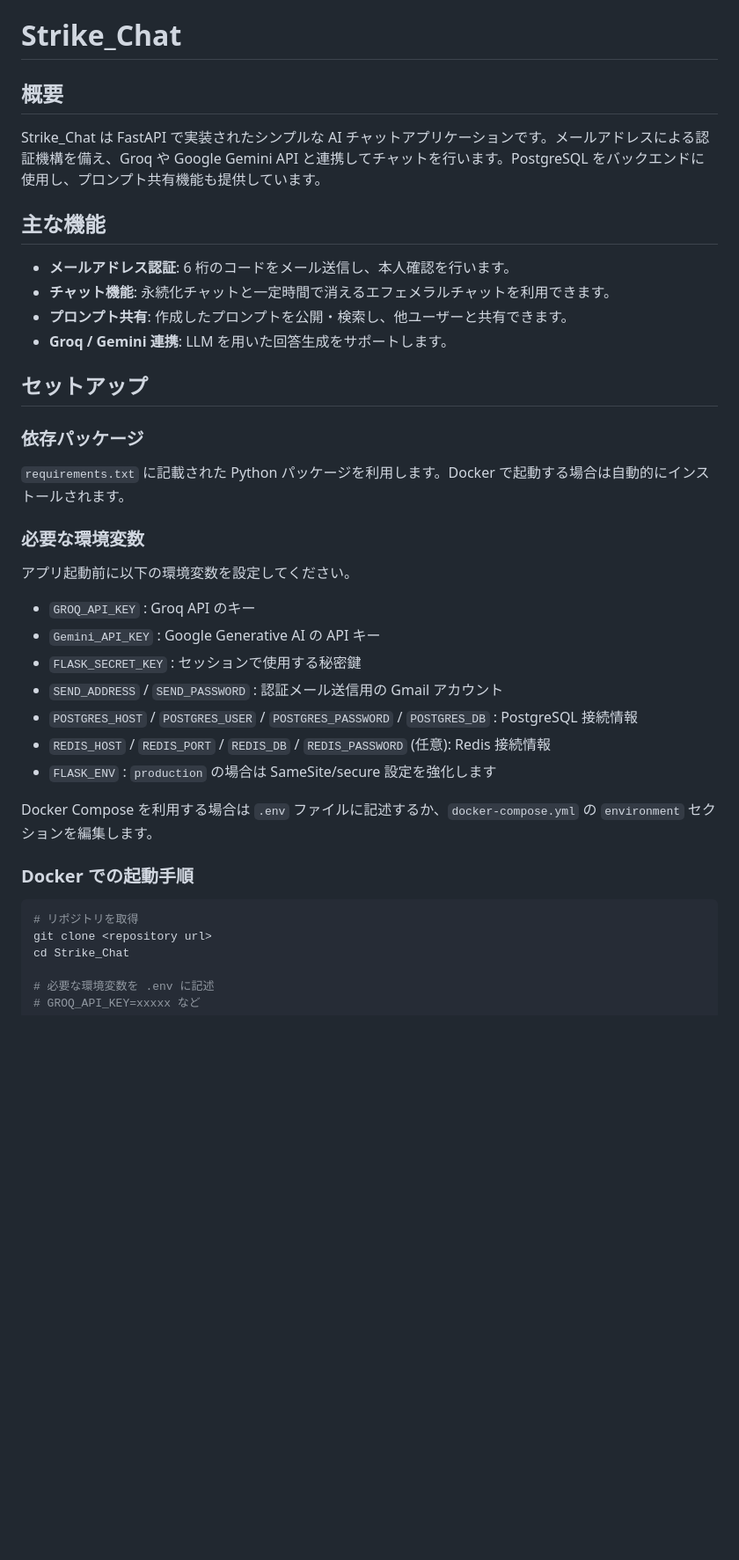
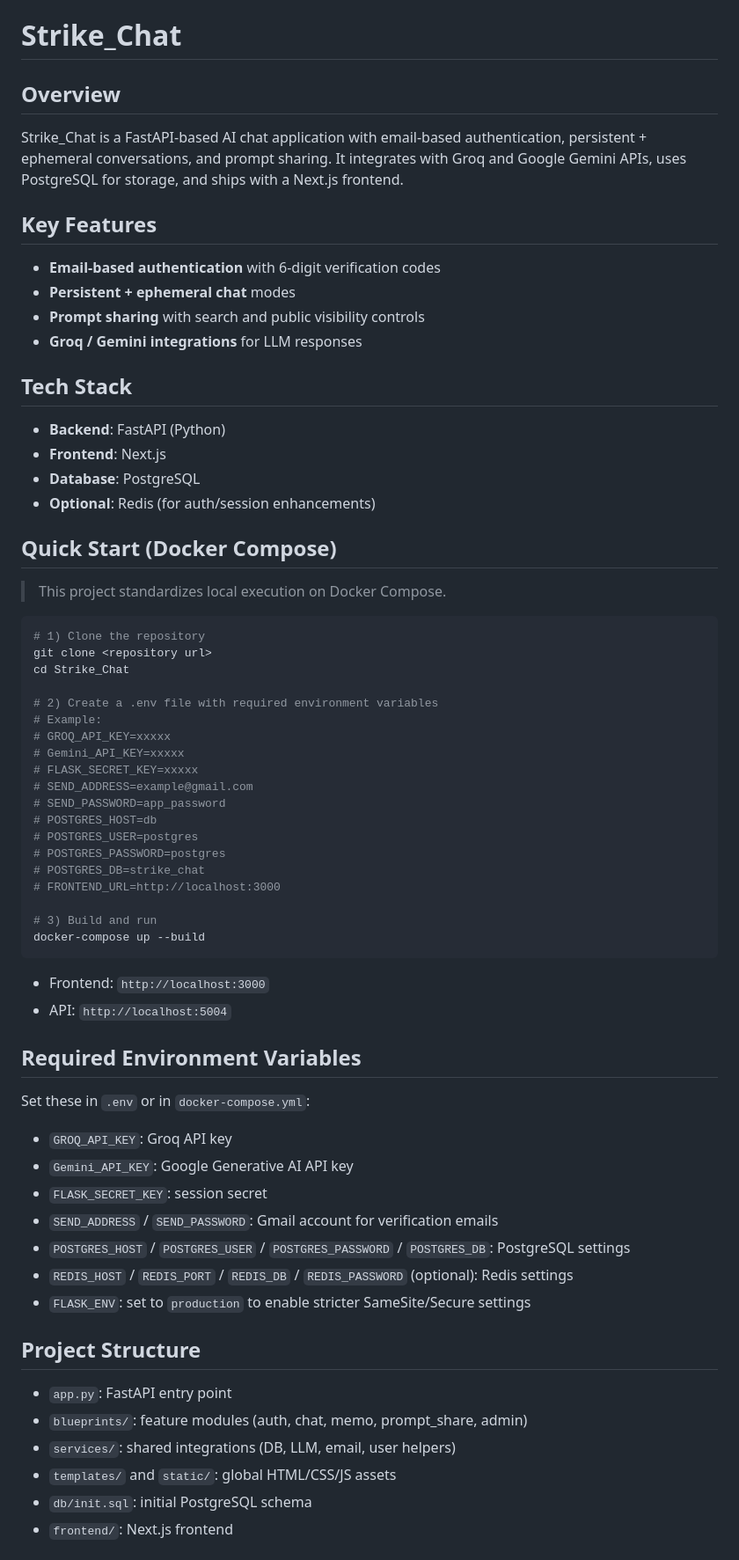
Before and after one commit to kota-kawa/Chat-Core, a Markdown page: README.md, the part around one of its changes. Shown at 88% size. Rendered like a GitHub page; blank space fills up the shorter version.

Commit message:
Update README for Docker Compose

````diff
--- a/README.md
+++ b/README.md
@@ -1,34 +1,63 @@
 # Strike_Chat
 
-## 概要
-Strike_Chat は FastAPI で実装されたシンプルな AI チャットアプリケーションです。メールアドレスによる認証機構を備え、Groq や Google Gemini API と連携してチャットを行います。PostgreSQL をバックエンドに使用し、プロンプト共有機能も提供しています。
+## Overview
+Strike_Chat is a FastAPI-based AI chat application with email-based authentication, persistent + ephemeral conversations, and prompt sharing. It integrates with Groq and Google Gemini APIs, uses PostgreSQL for storage, and ships with a Next.js frontend.
 
-## 主な機能
-- **メールアドレス認証**: 6 桁のコードをメール送信し、本人確認を行います。
-- **チャット機能**: 永続化チャットと一定時間で消えるエフェメラルチャットを利用できます。
-- **プロンプト共有**: 作成したプロンプトを公開・検索し、他ユーザーと共有できます。
-- **Groq / Gemini 連携**: LLM を用いた回答生成をサポートします。
+## Key Features
+- **Email-based authentication** with 6‑digit verification codes
+- **Persistent + ephemeral chat** modes
+- **Prompt sharing** with search and public visibility controls
+- **Groq / Gemini integrations** for LLM responses
 
-## セットアップ
-### 依存パッケージ
-`requirements.txt` に記載された Python パッケージを利用します。Docker で起動する場合は自動的にインストールされます。
+## Tech Stack
+- **Backend**: FastAPI (Python)
+- **Frontend**: Next.js
+- **Database**: PostgreSQL
+- **Optional**: Redis (for auth/session enhancements)
 
-### 必要な環境変数
-アプリ起動前に以下の環境変数を設定してください。
-- `GROQ_API_KEY` : Groq API のキー
-- `Gemini_API_KEY` : Google Generative AI の API キー
-- `FLASK_SECRET_KEY` : セッションで使用する秘密鍵
-- `SEND_ADDRESS` / `SEND_PASSWORD` : 認証メール送信用の Gmail アカウント
-- `POSTGRES_HOST` / `POSTGRES_USER` / `POSTGRES_PASSWORD` / `POSTGRES_DB` : PostgreSQL 接続情報
-- `REDIS_HOST` / `REDIS_PORT` / `REDIS_DB` / `REDIS_PASSWORD` (任意): Redis 接続情報
-- `FLASK_ENV` : `production` の場合は SameSite/secure 設定を強化します
+## Quick Start (Docker Compose)
+> This project standardizes local execution on Docker Compose.
 
-Docker Compose を利用する場合は `.env` ファイルに記述するか、`docker-compose.yml` の `environment` セクションを編集します。
-
-### Docker での起動手順
 ```sh
-# リポジトリを取得
+# 1) Clone the repository
 git clone <repository url>
 cd Strike_Chat
 
-# 必要な環境変数を .env に記述
+# 2) Create a .env file with required environment variables
+# Example:
+# GROQ_API_KEY=xxxxx
+# Gemini_API_KEY=xxxxx
+# FLASK_SECRET_KEY=xxxxx
+# SEND_ADDRESS=example@gmail.com
+# SEND_PASSWORD=app_password
+# POSTGRES_HOST=db
+# POSTGRES_USER=postgres
+# POSTGRES_PASSWORD=postgres
+# POSTGRES_DB=strike_chat
+# FRONTEND_URL=http://localhost:3000
+
+# 3) Build and run
+docker-compose up --build
+```
+
+- Frontend: `http://localhost:3000`
+- API: `http://localhost:5004`
+
+## Required Environment Variables
+Set these in `.env` or in `docker-compose.yml`:
+- `GROQ_API_KEY`: Groq API key
+- `Gemini_API_KEY`: Google Generative AI API key
+- `FLASK_SECRET_KEY`: session secret
+- `SEND_ADDRESS` / `SEND_PASSWORD`: Gmail account for verification emails
+- `POSTGRES_HOST` / `POSTGRES_USER` / `POSTGRES_PASSWORD` / `POSTGRES_DB`: PostgreSQL settings
+- `REDIS_HOST` / `REDIS_PORT` / `REDIS_DB` / `REDIS_PASSWORD` (optional): Redis settings
+- `FLASK_ENV`: set to `production` to enable stricter SameSite/Secure settings
+
+## Project Structure
+- `app.py`: FastAPI entry point
+- `blueprints/`: feature modules (auth, chat, memo, prompt_share, admin)
+- `services/`: shared integrations (DB, LLM, email, user helpers)
+- `templates/` and `static/`: global HTML/CSS/JS assets
+- `db/init.sql`: initial PostgreSQL schema
+- `frontend/`: Next.js frontend
+
````
Also changed, not shown: other parts of README.md (+85 -28 lines).
